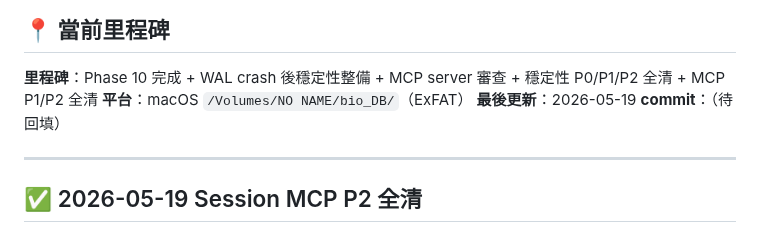
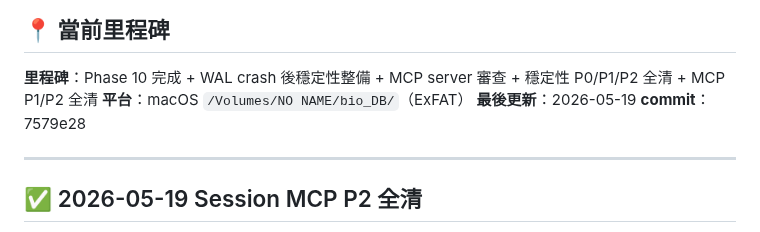
Before and after one commit to ddmanyes/Evo_PRISM, a Markdown page: PROGRESS.md, the part around the change. Rendered like a GitHub page.

Commit message:
docs: 回填 PROGRESS.md commit hash 39515e3

```diff
--- a/PROGRESS.md
+++ b/PROGRESS.md
@@ -10,7 +10,7 @@
 **里程碑**：Phase 10 完成 + WAL crash 後穩定性整備 + MCP server 審查 + 穩定性 P0/P1/P2 全清 + MCP P1/P2 全清
 **平台**：macOS `/Volumes/NO NAME/bio_DB/`（ExFAT）
 **最後更新**：2026-05-19
-**commit**：（待回填）
+**commit**：7579e28
 
 ---
 
```
